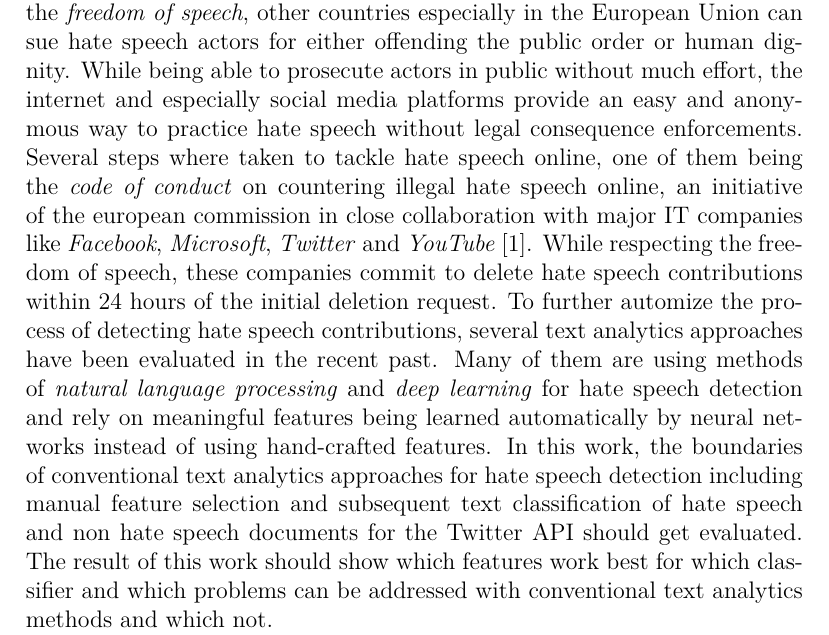
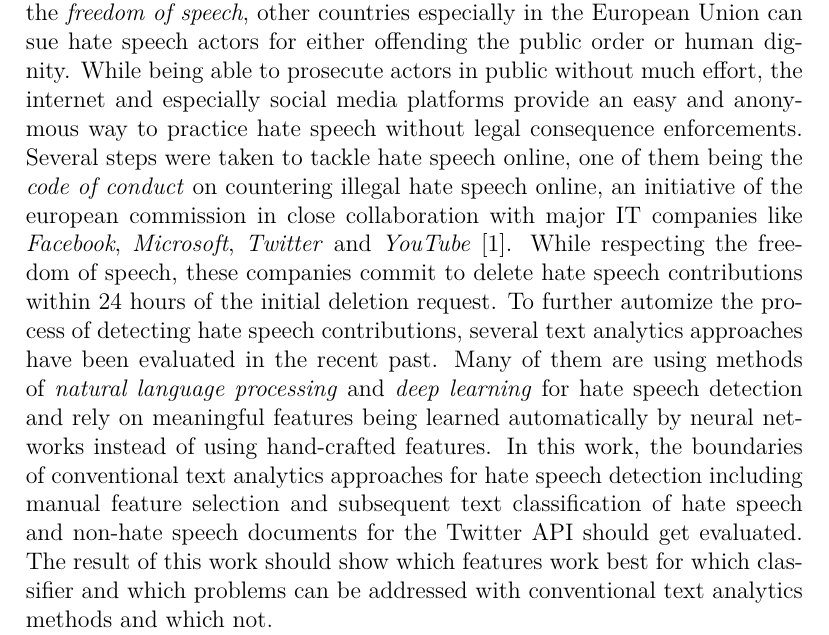
Before and after one commit to fidsusj/HateSpeechDetection, a LaTeX document (doc/proposal/project-proposal.tex, which reads doc/proposal/content/motivation.tex): part of page 2 of 5, cut so that both start at the same text. Compiled offline with pdfLaTeX.

Commit message:
Minor fixes

```diff
--- a/doc/proposal/content/motivation.tex
+++ b/doc/proposal/content/motivation.tex
@@ -1,6 +1,6 @@
 \section{Motivation}
 
-Legal implementations on handling hate speech is different from one country to another. While hate speech is not prohibited in the United States due to the \textit{freedom of speech}, other countries especially in the European Union can sue hate speech actors for either offending the public order or human dignity. While being able to prosecute actors in public without much effort, the internet and especially social media platforms provide an easy and anonymous way to practice hate speech without legal consequence enforcements. Several steps where taken to tackle hate speech online, one of them being the \textit{code of conduct} on countering illegal hate speech online, an initiative of the european commission in close collaboration with major IT companies like \textit{Facebook}, \textit{Microsoft}, \textit{Twitter} and \textit{YouTube} \cite{EuropeanCommission.20200622}. While respecting the freedom of speech, these companies commit to delete hate speech contributions within 24 hours of the initial deletion request. To further automize the process of detecting hate speech contributions, several text analytics approaches have been evaluated in the recent past. Many of them are using methods of \textit{natural language processing} and \textit{deep learning} for hate speech detection and rely on meaningful features being learned automatically by neural networks instead of using hand-crafted features. In this work, the boundaries of conventional text analytics approaches for hate speech detection including manual feature selection and subsequent text classification of hate speech and non hate speech documents for the Twitter API should get evaluated. The result of this work should show which features work best for which classifier and which problems can be addressed with conventional text analytics methods and which not.
+Legal implementations on handling hate speech is different from one country to another. While hate speech is not prohibited in the United States due to the \textit{freedom of speech}, other countries especially in the European Union can sue hate speech actors for either offending the public order or human dignity. While being able to prosecute actors in public without much effort, the internet and especially social media platforms provide an easy and anonymous way to practice hate speech without legal consequence enforcements. Several steps were taken to tackle hate speech online, one of them being the \textit{code of conduct} on countering illegal hate speech online, an initiative of the european commission in close collaboration with major IT companies like \textit{Facebook}, \textit{Microsoft}, \textit{Twitter} and \textit{YouTube} \cite{EuropeanCommission.20200622}. While respecting the freedom of speech, these companies commit to delete hate speech contributions within 24 hours of the initial deletion request. To further automize the process of detecting hate speech contributions, several text analytics approaches have been evaluated in the recent past. Many of them are using methods of \textit{natural language processing} and \textit{deep learning} for hate speech detection and rely on meaningful features being learned automatically by neural networks instead of using hand-crafted features. In this work, the boundaries of conventional text analytics approaches for hate speech detection including manual feature selection and subsequent text classification of hate speech and non-hate speech documents for the Twitter API should get evaluated. The result of this work should show which features work best for which classifier and which problems can be addressed with conventional text analytics methods and which not.
 
 To add:
 -papers
```
Also changed, not shown: doc/proposal/project-proposal.bbl (deleted), doc/proposal/project-proposal.pdf, 8 other files.
